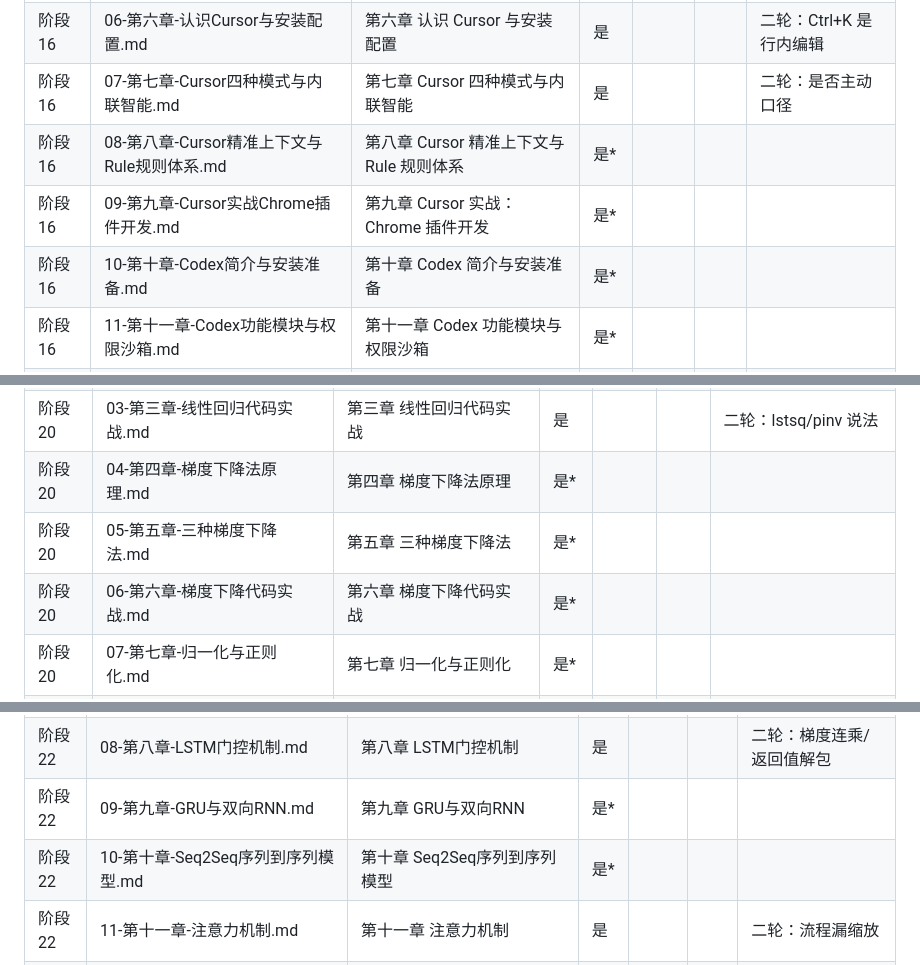
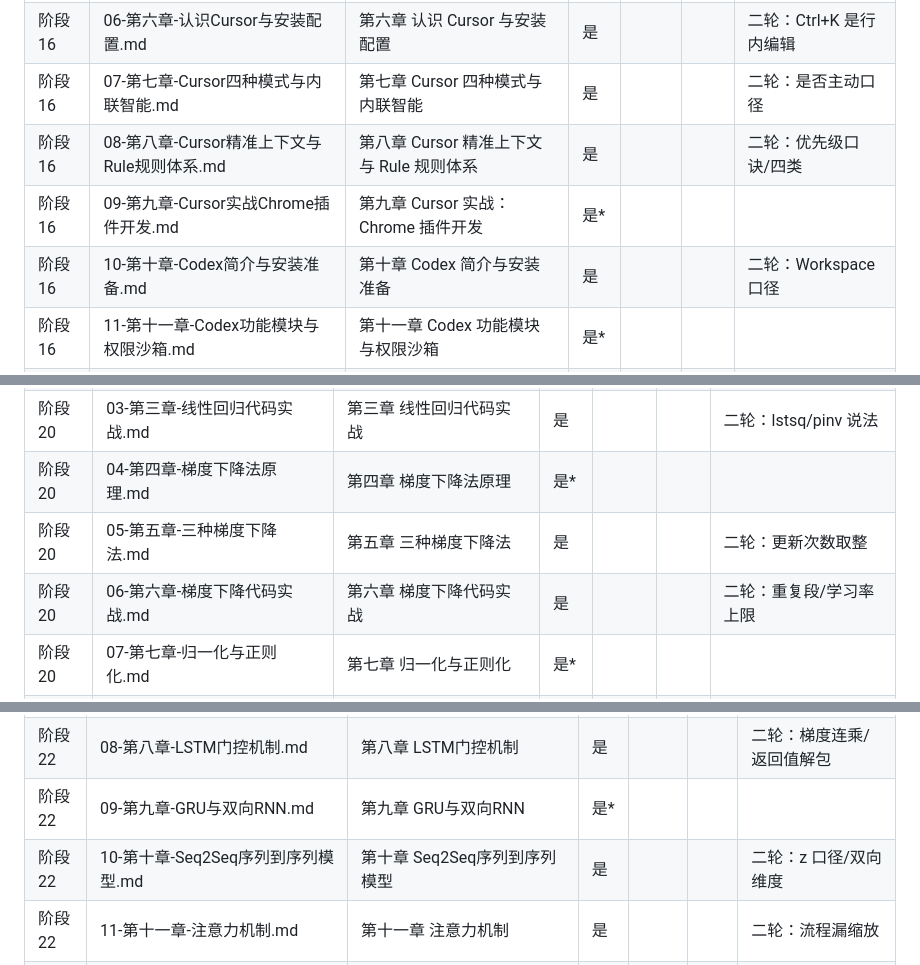
Before and after one commit to FuHengrui/ai-agent-roadmap, a Markdown page: docs/覆盖台账.md, 3 parts joined by grey strips. Rendered like a GitHub page.

Commit message:
台账补 8 章

```diff
--- a/docs/覆盖台账.md
+++ b/docs/覆盖台账.md
@@ -216,9 +216,9 @@
 | 阶段 16 | 05-第五章-MCP协议与智能旅行助手实战.md | 第五章 MCP 协议与智能旅行助手实战 | 是* |  |  |  |
 | 阶段 16 | 06-第六章-认识Cursor与安装配置.md | 第六章 认识 Cursor 与安装配置 | 是 |  |  | 二轮：Ctrl+K 是行内编辑 |
 | 阶段 16 | 07-第七章-Cursor四种模式与内联智能.md | 第七章 Cursor 四种模式与内联智能 | 是 |  |  | 二轮：是否主动口径 |
-| 阶段 16 | 08-第八章-Cursor精准上下文与Rule规则体系.md | 第八章 Cursor 精准上下文与 Rule 规则体系 | 是* |  |  |  |
+| 阶段 16 | 08-第八章-Cursor精准上下文与Rule规则体系.md | 第八章 Cursor 精准上下文与 Rule 规则体系 | 是 |  |  | 二轮：优先级口诀/四类 |
 | 阶段 16 | 09-第九章-Cursor实战Chrome插件开发.md | 第九章 Cursor 实战：Chrome 插件开发 | 是* |  |  |  |
-| 阶段 16 | 10-第十章-Codex简介与安装准备.md | 第十章 Codex 简介与安装准备 | 是* |  |  |  |
+| 阶段 16 | 10-第十章-Codex简介与安装准备.md | 第十章 Codex 简介与安装准备 | 是 |  |  | 二轮：Workspace 口径 |
 | 阶段 16 | 11-第十一章-Codex功能模块与权限沙箱.md | 第十一章 Codex 功能模块与权限沙箱 | 是* |  |  |  |
 | 阶段 16 | 12-第十二章-Codex代码管理与记忆扩展.md | 第十二章 Codex 代码管理与记忆扩展 | 是* |  |  |  |
 
@@ -290,8 +290,8 @@
 | 阶段 20 | 02-第二章-最大似然推导与解析解.md | 第二章 最大似然推导与解析解 | 是 |  |  | 二轮：增广矩阵 |
 | 阶段 20 | 03-第三章-线性回归代码实战.md | 第三章 线性回归代码实战 | 是 |  |  | 二轮：lstsq/pinv 说法 |
 | 阶段 20 | 04-第四章-梯度下降法原理.md | 第四章 梯度下降法原理 | 是* |  |  |  |
-| 阶段 20 | 05-第五章-三种梯度下降法.md | 第五章 三种梯度下降法 | 是* |  |  |  |
-| 阶段 20 | 06-第六章-梯度下降代码实战.md | 第六章 梯度下降代码实战 | 是* |  |  |  |
+| 阶段 20 | 05-第五章-三种梯度下降法.md | 第五章 三种梯度下降法 | 是 |  |  | 二轮：更新次数取整 |
+| 阶段 20 | 06-第六章-梯度下降代码实战.md | 第六章 梯度下降代码实战 | 是 |  |  | 二轮：重复段/学习率上限 |
 | 阶段 20 | 07-第七章-归一化与正则化.md | 第七章 归一化与正则化 | 是* |  |  |  |
 | 阶段 20 | 08-第八章-衍生回归算法与多项式升维.md | 第八章 衍生回归算法与多项式升维 | 是* |  |  |  |
 | 阶段 20 | 09-第九章-保险花销预测实战.md | 第九章 保险花销预测实战 | 是 |  |  | 二轮：expm1/标准化定义 |
@@ -335,7 +335,7 @@
 | 阶段 22 | 07-第七章-RNN歌词生成实战.md | 第七章 RNN歌词生成实战 | 是 |  |  | 二轮：commit 残留/形状 |
 | 阶段 22 | 08-第八章-LSTM门控机制.md | 第八章 LSTM门控机制 | 是 |  |  | 二轮：梯度连乘/返回值解包 |
 | 阶段 22 | 09-第九章-GRU与双向RNN.md | 第九章 GRU与双向RNN | 是* |  |  |  |
-| 阶段 22 | 10-第十章-Seq2Seq序列到序列模型.md | 第十章 Seq2Seq序列到序列模型 | 是* |  |  |  |
+| 阶段 22 | 10-第十章-Seq2Seq序列到序列模型.md | 第十章 Seq2Seq序列到序列模型 | 是 |  |  | 二轮：z 口径/双向维度 |
 | 阶段 22 | 11-第十一章-注意力机制.md | 第十一章 注意力机制 | 是 |  |  | 二轮：流程漏缩放 |
 | 阶段 22 | 12-第十二章-自注意力机制.md | 第十二章 自注意力机制 | 是 |  |  | 二轮：输出维度/例句 |
 | 阶段 22 | 13-第十三章-多头注意力与位置编码.md | 第十三章 多头注意力与位置编码 | 是* |  |  |  |
```
Also changed, not shown: other parts of docs/覆盖台账.md (+1 -1 lines).
